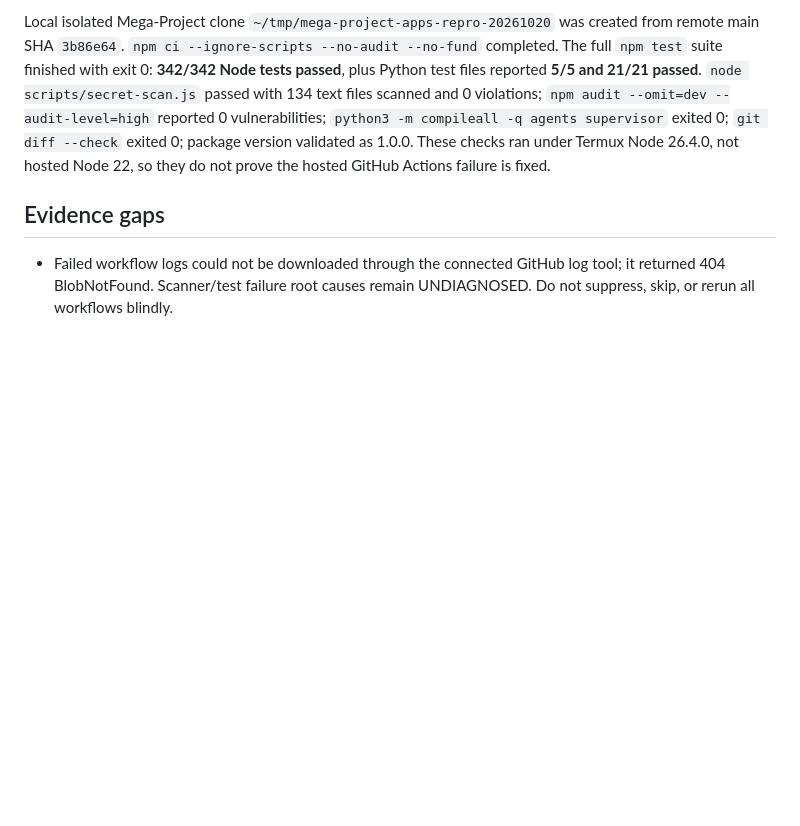
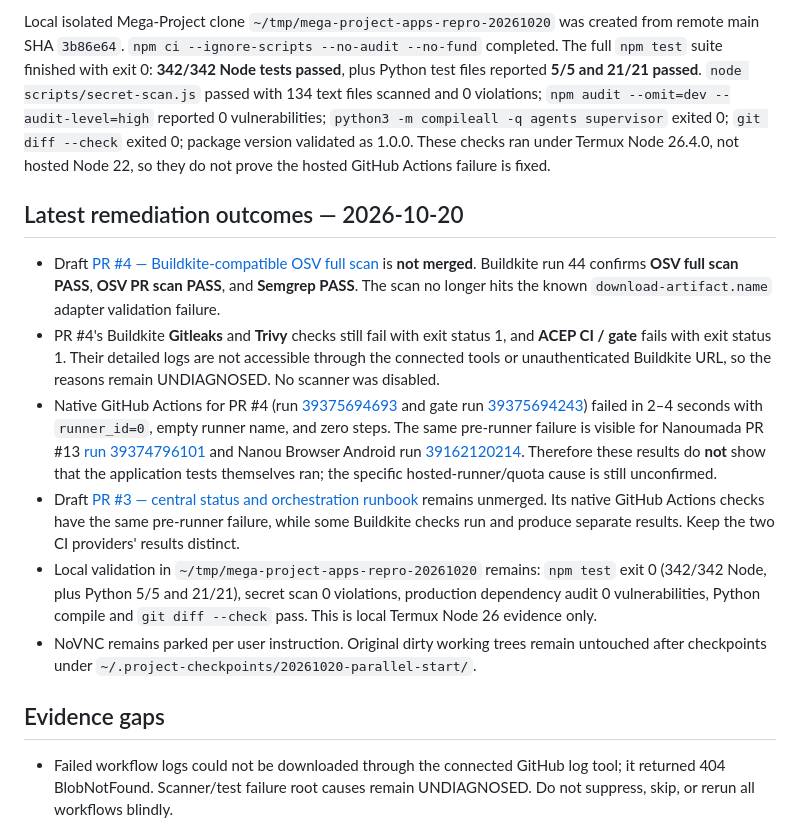
Before and after one commit to pascalnanousympathie-alt/mega-project-apps, a Markdown page: PROJECT_STATUS.md, the part around the change. GitHub-like rendering; blank space fills up the shorter version.

Commit message:
docs(ops): record latest parallel remediation outcomes

```diff
--- a/PROJECT_STATUS.md
+++ b/PROJECT_STATUS.md
@@ -85,6 +85,14 @@ The targeted Nanoumada composite-action metadata PR [#13](https://github.com/pas
 
 Local isolated Mega-Project clone `~/tmp/mega-project-apps-repro-20261020` was created from remote main SHA `3b86e64`. `npm ci --ignore-scripts --no-audit --no-fund` completed. The full `npm test` suite finished with exit 0: **342/342 Node tests passed**, plus Python test files reported **5/5 and 21/21 passed**. `node scripts/secret-scan.js` passed with 134 text files scanned and 0 violations; `npm audit --omit=dev --audit-level=high` reported 0 vulnerabilities; `python3 -m compileall -q agents supervisor` exited 0; `git diff --check` exited 0; package version validated as 1.0.0. These checks ran under Termux Node 26.4.0, not hosted Node 22, so they do not prove the hosted GitHub Actions failure is fixed.
 
+## Latest remediation outcomes — 2026-10-20
+
+- Draft [PR #4 — Buildkite-compatible OSV full scan](https://github.com/pascalnanousympathie-alt/mega-project-apps/pull/4) is **not merged**. Buildkite run 44 confirms **OSV full scan PASS**, **OSV PR scan PASS**, and **Semgrep PASS**. The scan no longer hits the known `download-artifact.name` adapter validation failure.
+- PR #4's Buildkite **Gitleaks** and **Trivy** checks still fail with exit status 1, and **ACEP CI / gate** fails with exit status 1. Their detailed logs are not accessible through the connected tools or unauthenticated Buildkite URL, so the reasons remain UNDIAGNOSED. No scanner was disabled.
+- Native GitHub Actions for PR #4 (run [39375694693](https://github.com/pascalnanousympathie-alt/mega-project-apps/actions/runs/39375694693) and gate run [39375694243](https://github.com/pascalnanousympathie-alt/mega-project-apps/actions/runs/39375694243)) failed in 2–4 seconds with `runner_id=0`, empty runner name, and zero steps. The same pre-runner failure is visible for Nanoumada PR #13 [run 39374796101](https://github.com/pascalnanousympathie-alt/nanoumada/actions/runs/39374796101) and Nanou Browser Android run [39162120214](https://github.com/pascalnanousympathie-alt/nanou-browser/actions/runs/39162120214). Therefore these results do **not** show that the application tests themselves ran; the specific hosted-runner/quota cause is still unconfirmed.
+- Draft [PR #3 — central status and orchestration runbook](https://github.com/pascalnanousympathie-alt/mega-project-apps/pull/3) remains unmerged. Its native GitHub Actions checks have the same pre-runner failure, while some Buildkite checks run and produce separate results. Keep the two CI providers' results distinct.
+- Local validation in `~/tmp/mega-project-apps-repro-20261020` remains: `npm test` exit 0 (342/342 Node, plus Python 5/5 and 21/21), secret scan 0 violations, production dependency audit 0 vulnerabilities, Python compile and `git diff --check` pass. This is local Termux Node 26 evidence only.
+- NoVNC remains parked per user instruction. Original dirty working trees remain untouched after checkpoints under `~/.project-checkpoints/20261020-parallel-start/`.
 ## Evidence gaps
 
 - Failed workflow logs could not be downloaded through the connected GitHub log tool; it returned 404 BlobNotFound. Scanner/test failure root causes remain UNDIAGNOSED. Do not suppress, skip, or rerun all workflows blindly.
```
